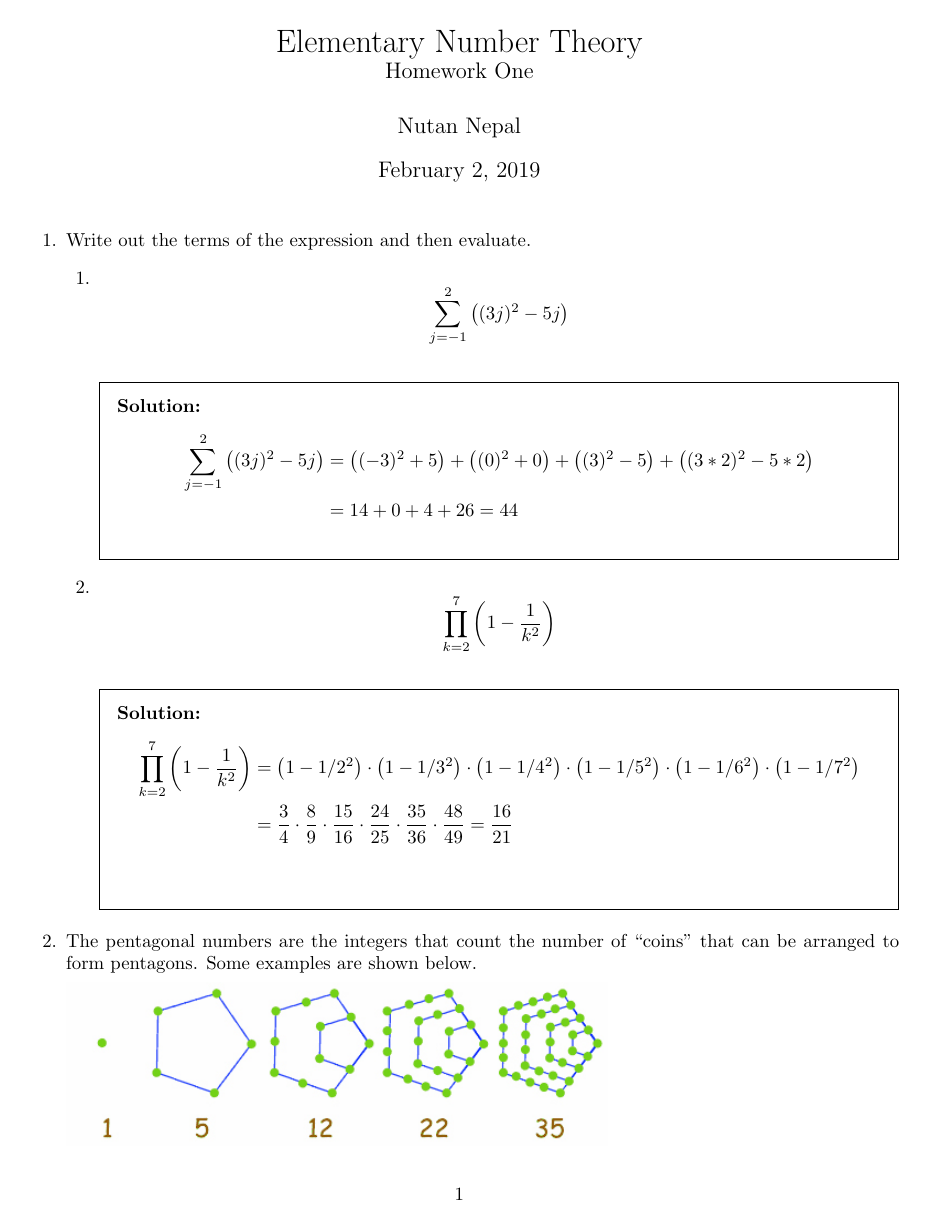
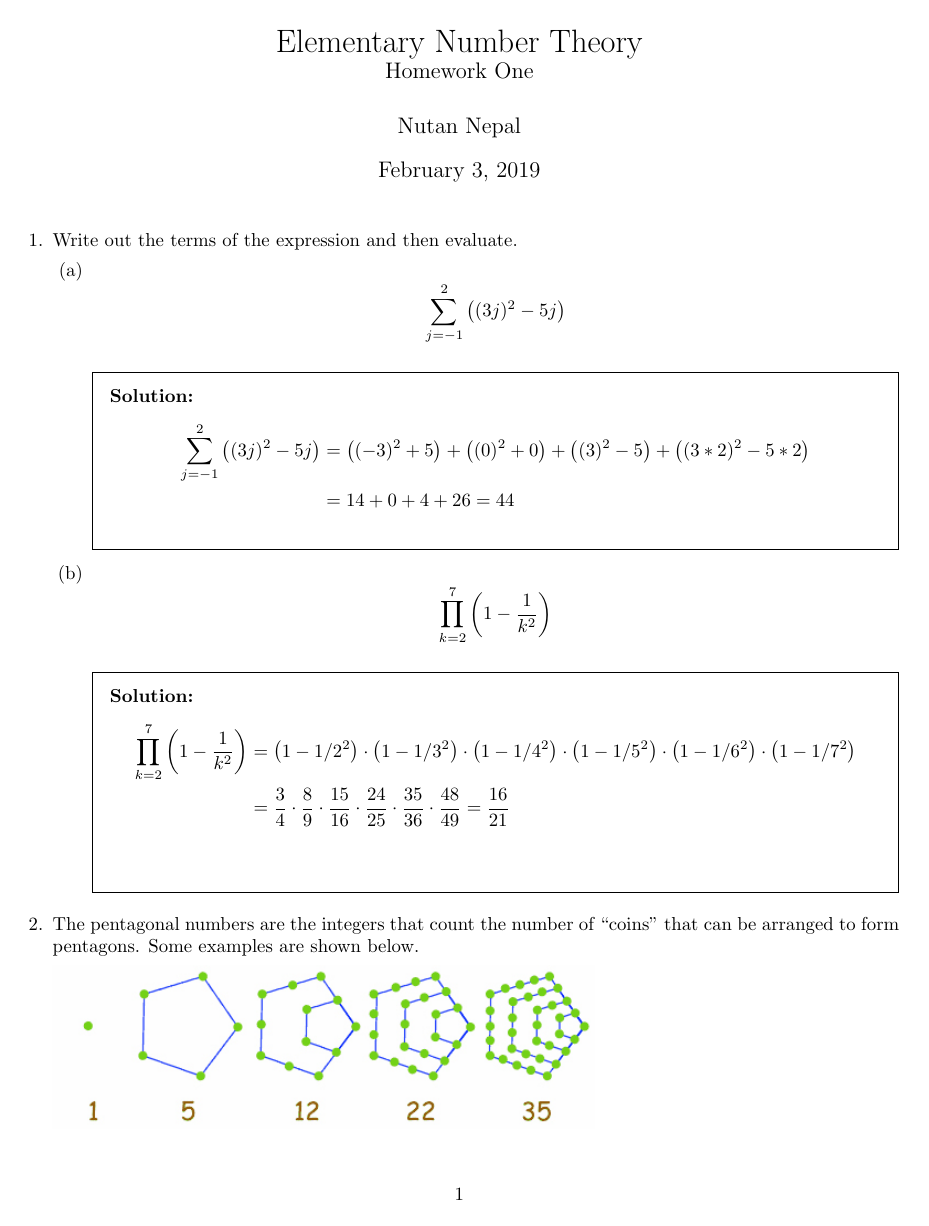
Before and after one commit to NutanNepal/RandomLatex, a LaTeX problem sheet (numtheohw1/hw1_main.tex, which reads numtheohw1/hw1_1.tex, numtheohw1/hw1_2.tex, numtheohw1/hw1_4.tex): page 1 of 5. The pictures show the PDF file numtheohw1/hw1_main.pdf that the author committed with the source.

Commit message:
better organisation. changed a lot of codes but it's better now.

```diff
--- a/numtheohw1/hw1_1.tex
+++ b/numtheohw1/hw1_1.tex
@@ -1,7 +1,9 @@
-Write out the terms of the expression and then evaluate.
-
-\begin{questions}
-    \question{
+\question{
+        Write out the terms of the expression
+        and then evaluate.
+    }
+\begin{parts}
+    \part{
         $$\sum_{j=-1}^2{\left((3j)^2-5j\right)}$$
     }
     \begin{solution}
@@ -15,7 +17,7 @@ Write out the terms of the expression and then evaluate.
         \end{align*}
     \end{solution}
 
-    \question{
+    \part{
         $$\prod_{k=2}^7{\left(1-\frac{1}{k^2}\right)}$$
     }
     \begin{solution}
@@ -35,4 +37,4 @@ Write out the terms of the expression and then evaluate.
             \frac{48}{49}=\frac{16}{21}\\
         \end{align*}
     \end{solution}
-\end{questions}
+\end{parts}
--- a/numtheohw1/hw1_2.tex
+++ b/numtheohw1/hw1_2.tex
@@ -1,11 +1,14 @@
-The pentagonal numbers are the integers that count the
+\question{
+    The pentagonal numbers are the integers that count the
 number of ``coins" that can be arranged to form pentagons.
 Some examples are shown below.
 
 \includegraphics[width=4in]{images/pentagonal-numbers.jpg}
+}
 
-\begin{questions}
-    \question{
+
+\begin{parts}
+    \part{
         Determine a recursion equation for the pentagonal
         numbers and explain how this can be understood
         from the geometry.  For example, we could see that
--- a/numtheohw1/hw1_4.tex
+++ b/numtheohw1/hw1_4.tex
@@ -17,5 +16,4 @@
             &=n(2n-1) = h_n
         \end{align*}
         \qedsymbol
-    \end{solution}
-\end{questions}
+\end{solution}
--- a/numtheohw1/hw1_5.tex
+++ b/numtheohw1/hw1_5.tex
@@ -15,4 +14,3 @@
             &={n \choose m}{{n-m} \choose {k-m}}
         \end{align*}
     \end{solution}
-\end{questions}
--- a/numtheohw1/hw1_bonus.tex
+++ b/numtheohw1/hw1_bonus.tex
@@ -41,4 +41,3 @@
         \end{align*}
         \qedsymbol
     \end{solution}
-\end{questions}
--- a/numtheohw1/hw1_main.tex
+++ b/numtheohw1/hw1_main.tex
@@ -5,19 +5,13 @@
 \begin{document}
 \maketitle
     \input{macros.tex}
-    \begin{enumerate}
-        \item
+    \begin{questions}
         \input{hw1_1.tex}
-        \item
         \input{hw1_2.tex}
-        \item
         \input{hw1_3.tex}
-        \item
         \input{hw1_4.tex}
-        \item
         \input{hw1_5.tex}
-        \item
         \input{hw1_bonus.tex}
-    \end{enumerate}
+    \end{questions}
 
 \end{document}
```
Also changed, not shown: numtheohw1/hw1_3.tex (+8 -5 lines), numtheohw1/hw1_main.pdf, numtheohw1/hw1_2.tex (6 more changed lines), numtheohw1/hw1_4.tex (7 more changed lines), numtheohw1/hw1_5.tex (3 more changed lines), numtheohw1/hw1_bonus.tex (2 more changed lines), 5 other files. Lines whose indentation alone changed are shown as unchanged.
